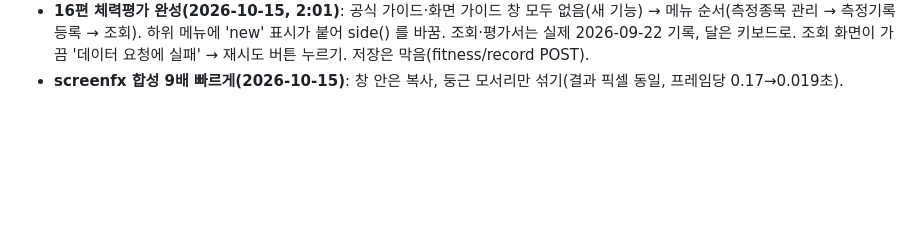
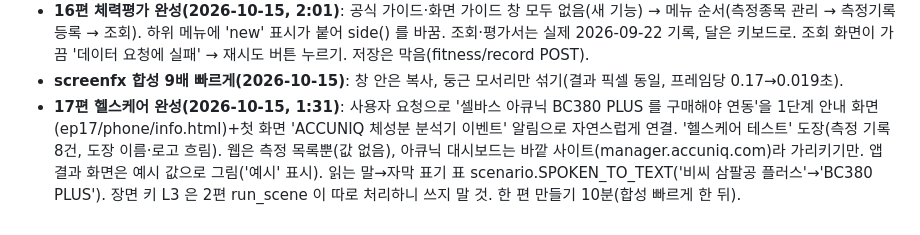
Before and after one commit to BobFunding/success, a Markdown page: memory.md, the part around the change. Drawn GitHub-style; blank space fills up the shorter version.

Commit message:
17편 헬스케어 완성: 기록 갱신
Co-Authored-By: Claude Opus 5.5 <noreply@anthropic.com>
Claude-Session: https://claude.ai/code/session_01UxopLsqMtRyDLFPr3412xx

```diff
--- a/memory.md
+++ b/memory.md
@@ -278,3 +278,4 @@
 - **15편 승급 완성(2026-10-15, 2:04)**: 등록 /levelup/regist/select → 확인 창('공식 등록, 수정·취소 불가')에서 [등록]은 가리키기만, [취소]. 이력 /levelup/history, 실제 기록은 2026년 6월(데모). 달 고르기는 마우스 클릭이 안 먹어 키보드(↑·Enter)로, 고르면 바로 조회됨. 태권월드 승급증에 생년월일·승급번호가 나와 흐림(BLUR15 에 날짜·KR번호 추가, 이번 영상은 흐린 그림으로 덮음 — postfix freeze 4번째 값=그림파일). 흐림은 100ms 간격이라 창이 바뀌는 순간 0.1초 이름이 보일 수 있음 → 바뀌는 순간은 덮기. 빠른 만들기 실측 17분(효과 입히기가 대부분, veryfast 효과 작음).
 - **16편 체력평가 완성(2026-10-15, 2:01)**: 공식 가이드·화면 가이드 창 모두 없음(새 기능) → 메뉴 순서(측정종목 관리 → 측정기록 등록 → 조회). 하위 메뉴에 'new' 표시가 붙어 side() 를 바꿈. 조회·평가서는 실제 2026-09-22 기록, 달은 키보드로. 조회 화면이 가끔 '데이터 요청에 실패' → 재시도 버튼 누르기. 저장은 막음(fitness/record POST).
 - **screenfx 합성 9배 빠르게(2026-10-15)**: 창 안은 복사, 둥근 모서리만 섞기(결과 픽셀 동일, 프레임당 0.17→0.019초).
+- **17편 헬스케어 완성(2026-10-15, 1:31)**: 사용자 요청으로 '셀바스 아큐닉 BC380 PLUS 를 구매해야 연동'을 1단계 안내 화면(ep17/phone/info.html)+첫 화면 'ACCUNIQ 체성분 분석기 이벤트' 알림으로 자연스럽게 연결. '헬스케어 테스트' 도장(측정 기록 8건, 도장 이름·로고 흐림). 웹은 측정 목록뿐(값 없음), 아큐닉 대시보드는 바깥 사이트(manager.accuniq.com)라 가리키기만. 앱 결과 화면은 예시 값으로 그림('예시' 표시). 읽는 말→자막 표기 표 scenario.SPOKEN_TO_TEXT('비씨 삼팔공 플러스'→'BC380 PLUS'). 장면 키 L3 은 2편 run_scene 이 따로 처리하니 쓰지 말 것. 한 편 만들기 10분(합성 빠르게 한 뒤).
```
Also changed, not shown: tutorials/taekwonworld/README.md (+1 -1 lines).
